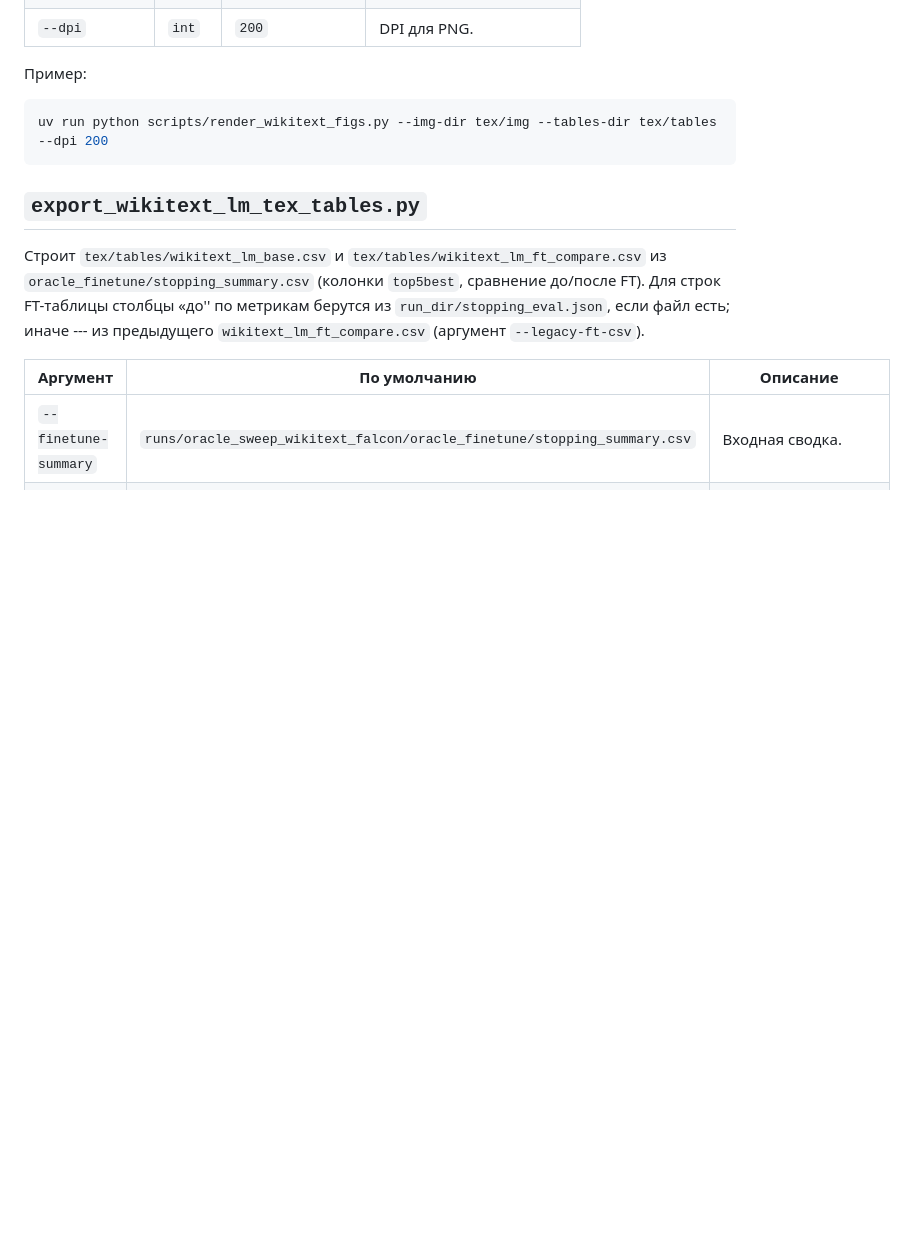
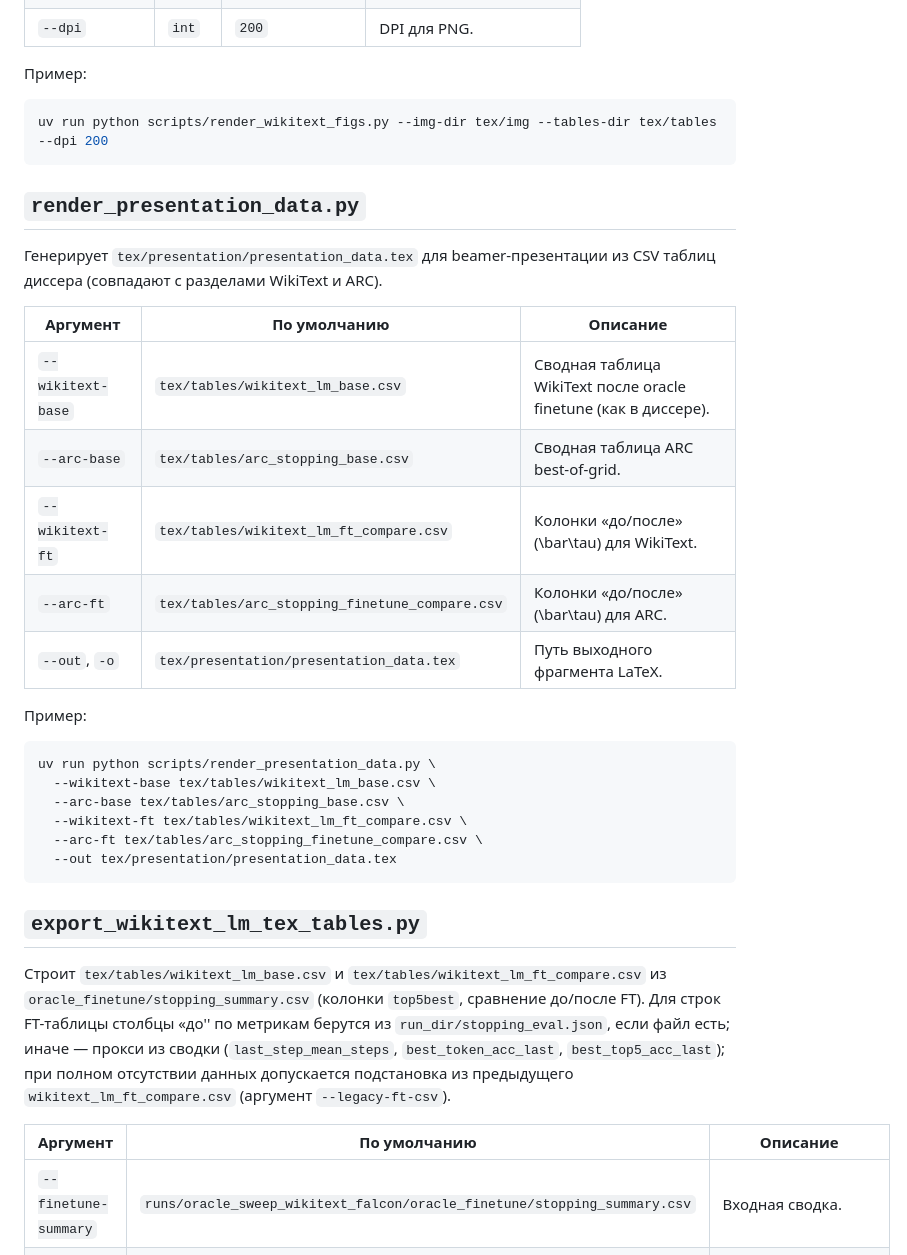
Before and after one commit to YakuninVladimir/trn_adaptive_scheduling, a Markdown page: COMMANDS.md, the part around one of its changes. GitHub-like rendering; blank space fills up the shorter version.

Commit message:
docs(COMMANDS): defense presentation build and render_presentation_data
Document tex/presentation workflow, diplom-tex-build flags, and
export script proxy behavior for FT "before" columns.

Co-authored-by: Cursor <cursoragent@cursor.com>

````diff
--- a/COMMANDS.md
+++ b/COMMANDS.md
@@ -903,9 +914,32 @@ uv run python scripts/draw_arch_figures.py --out-dir tex/img --dpi 220 --formats
 uv run python scripts/render_wikitext_figs.py --img-dir tex/img --tables-dir tex/tables --dpi 200
 ```
 
+## `render_presentation_data.py`
+
+Генерирует `tex/presentation/presentation_data.tex` для beamer-презентации из CSV таблиц диссера (совпадают с разделами WikiText и ARC).
+
+| Аргумент | По умолчанию | Описание |
+|----------|---------------|-----------|
+| `--wikitext-base` | `tex/tables/wikitext_lm_base.csv` | Сводная таблица WikiText после oracle finetune (как в диссере). |
+| `--arc-base` | `tex/tables/arc_stopping_base.csv` | Сводная таблица ARC best-of-grid. |
+| `--wikitext-ft` | `tex/tables/wikitext_lm_ft_compare.csv` | Колонки «до/после» \(\bar\tau\) для WikiText. |
+| `--arc-ft` | `tex/tables/arc_stopping_finetune_compare.csv` | Колонки «до/после» \(\bar\tau\) для ARC. |
+| `--out`, `-o` | `tex/presentation/presentation_data.tex` | Путь выходного фрагмента LaTeX. |
+
+Пример:
+
+```bash
+uv run python scripts/render_presentation_data.py \
+  --wikitext-base tex/tables/wikitext_lm_base.csv \
+  --arc-base tex/tables/arc_stopping_base.csv \
+  --wikitext-ft tex/tables/wikitext_lm_ft_compare.csv \
+  --arc-ft tex/tables/arc_stopping_finetune_compare.csv \
+  --out tex/presentation/presentation_data.tex
+```
+
 ## `export_wikitext_lm_tex_tables.py`
 
-Строит `tex/tables/wikitext_lm_base.csv` и `tex/tables/wikitext_lm_ft_compare.csv` из `oracle_finetune/stopping_summary.csv` (колонки `top5best`, сравнение до/после FT). Для строк FT-таблицы столбцы «до'' по метрикам берутся из `run_dir/stopping_eval.json`, если файл есть; иначе --- из предыдущего `wikitext_lm_ft_compare.csv` (аргумент `--legacy-ft-csv`).
+Строит `tex/tables/wikitext_lm_base.csv` и `tex/tables/wikitext_lm_ft_compare.csv` из `oracle_finetune/stopping_summary.csv` (колонки `top5best`, сравнение до/после FT). Для строк FT-таблицы столбцы «до'' по метрикам берутся из `run_dir/stopping_eval.json`, если файл есть; иначе — прокси из сводки (`last_step_mean_steps`, `best_token_acc_last`, `best_top5_acc_last`); при полном отсутствии данных допускается подстановка из предыдущего `wikitext_lm_ft_compare.csv` (аргумент `--legacy-ft-csv`).
 
 | Аргумент | По умолчанию | Описание |
 |----------|---------------|-----------|
````
Also changed, not shown: other parts of COMMANDS.md (+11 -0 lines).
